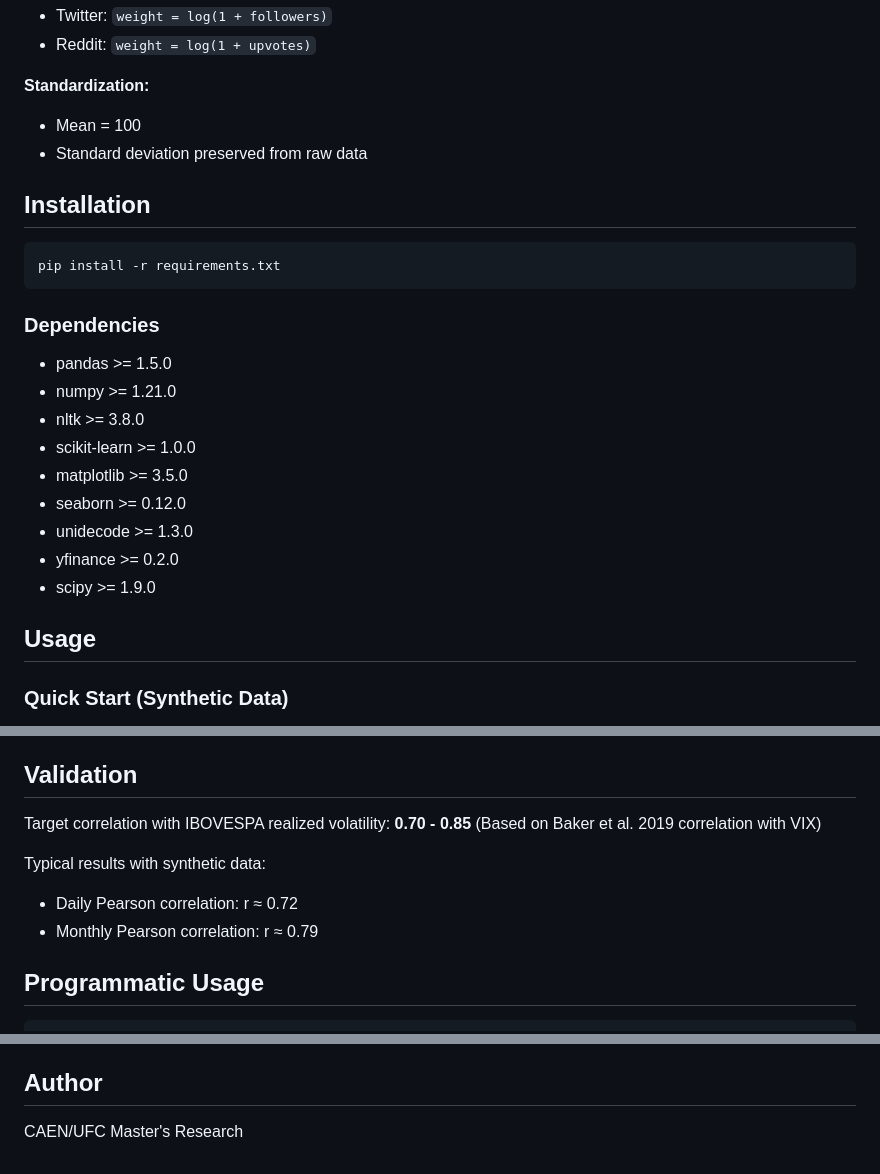
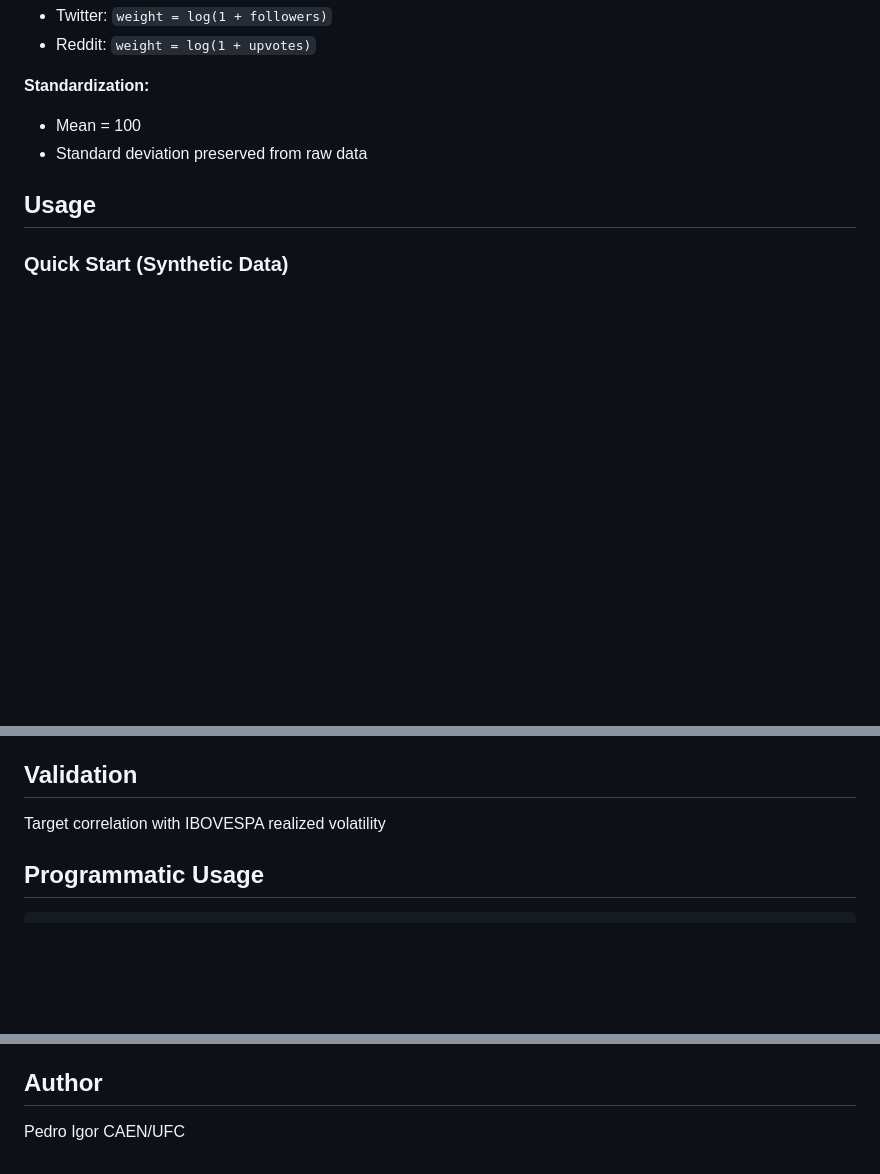
Before and after one commit to IIgor02/FinStress-News-Based-paper, a Markdown page: README.md, 3 parts joined by grey strips. GitHub-like rendering; blank space fills up the shorter version.

Commit message:
Update README to remove installation details
Removed installation instructions and dependencies section from README.

````diff
--- a/README.md
+++ b/README.md
@@ -28,23 +28,6 @@ Daily FSI = (weighted_stress_posts / weighted_financial_posts) × 100
 **Standardization:**
 - Mean = 100
 - Standard deviation preserved from raw data
-
-## Installation
-
-```bash
-pip install -r requirements.txt
-```
-
-### Dependencies
-- pandas >= 1.5.0
-- numpy >= 1.21.0
-- nltk >= 3.8.0
-- scikit-learn >= 1.0.0
-- matplotlib >= 3.5.0
-- seaborn >= 0.12.0
-- unidecode >= 1.3.0
-- yfinance >= 0.2.0
-- scipy >= 1.9.0
 
 ## Usage
 
@@ -125,12 +108,7 @@ FinStress-News-Based-paper/
 
 ## Validation
 
-Target correlation with IBOVESPA realized volatility: **0.70 - 0.85**
-(Based on Baker et al. 2019 correlation with VIX)
-
-Typical results with synthetic data:
-- Daily Pearson correlation: r ≈ 0.72
-- Monthly Pearson correlation: r ≈ 0.79
+Target correlation with IBOVESPA realized volatility
 
 ## Programmatic Usage
 
@@ -185,4 +163,5 @@ Baker, S. R., Bloom, N., Davis, S. J., & Kost, K. J. (2019). Policy News and Sto
 
 ## Author
 
-CAEN/UFC Master's Research
+Pedro Igor
+CAEN/UFC
````
